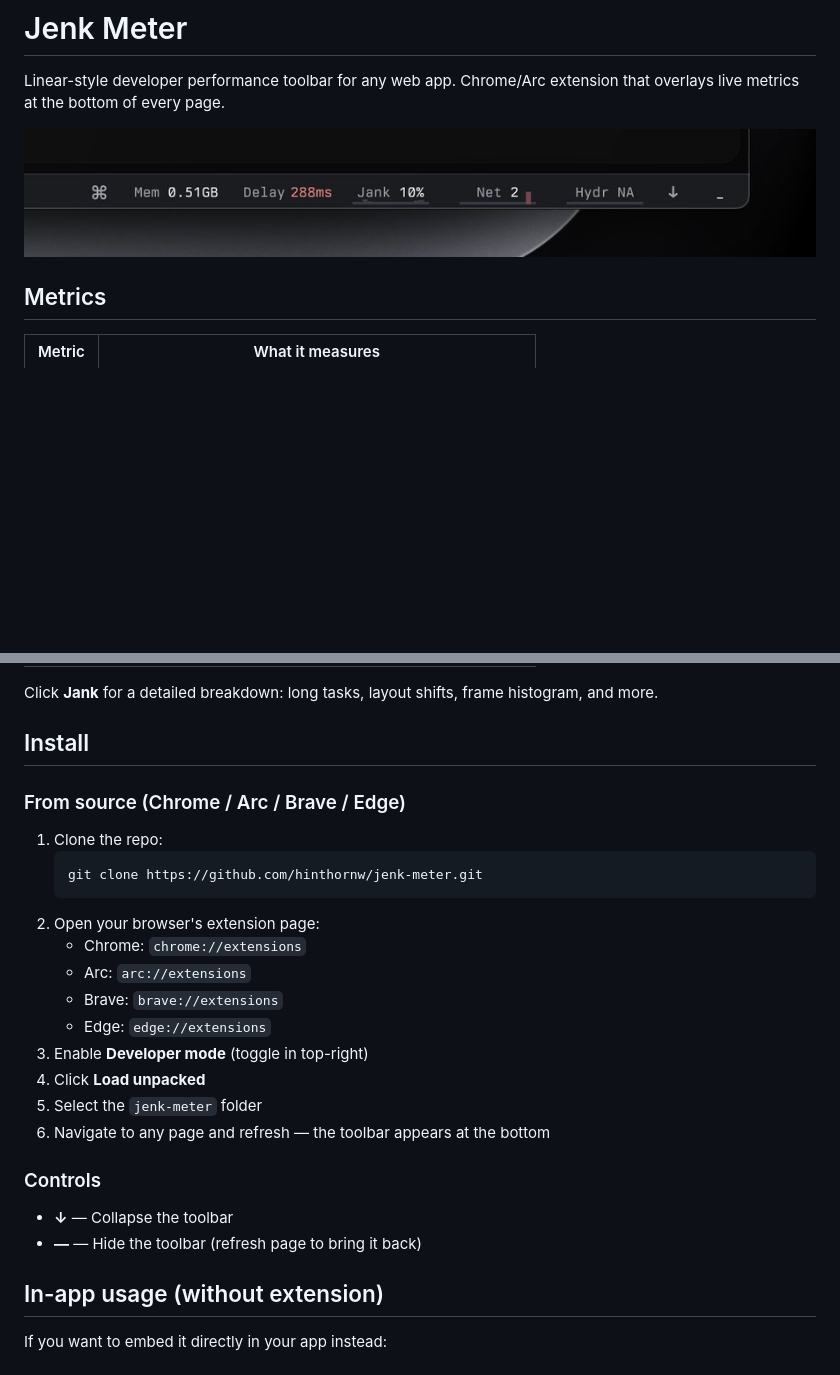
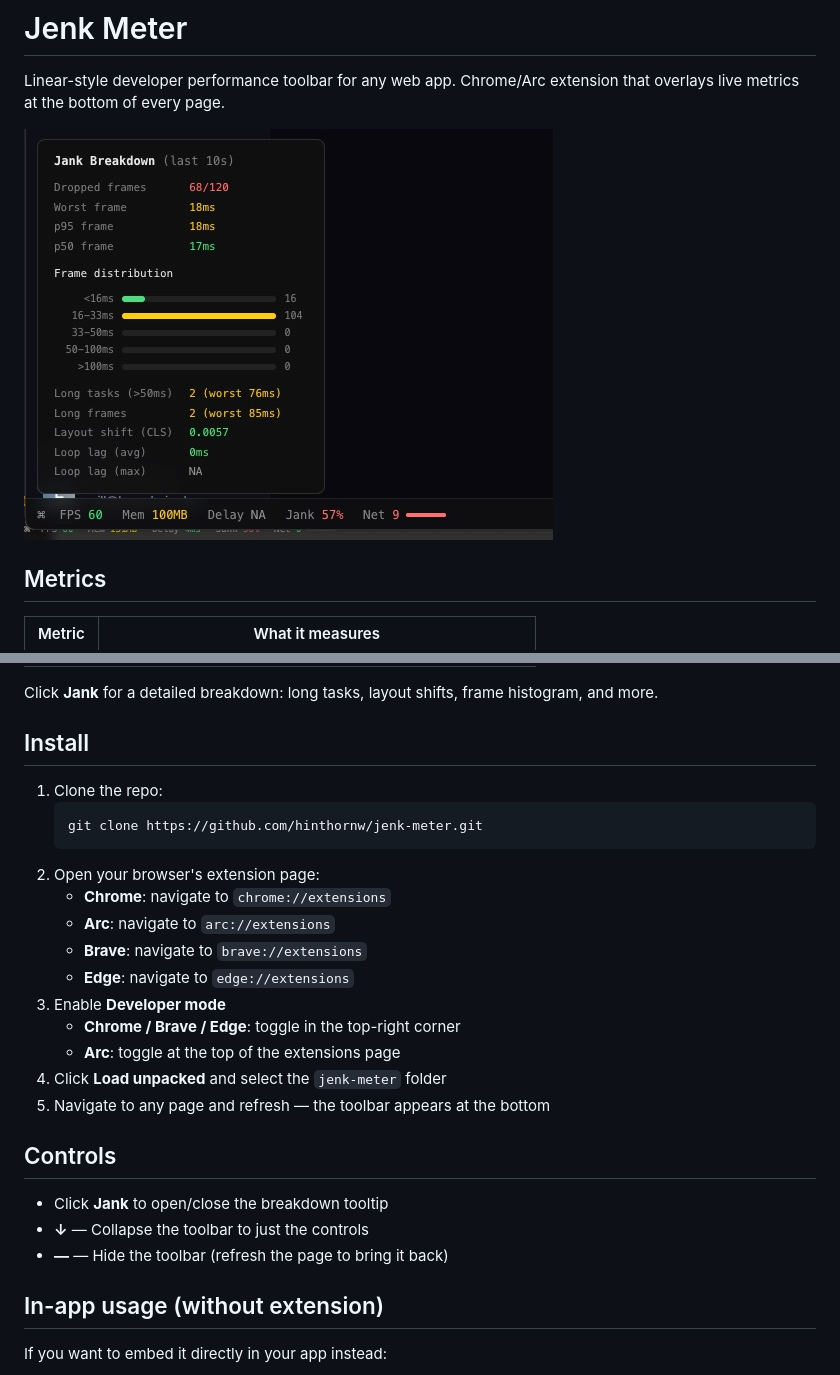
Before and after one commit to hinthornw/jenk-meter, a Markdown page: README.md, 2 parts joined by grey strips. Rendered like a GitHub page; pictures changed too: figures/popup.jpg (added), screenshot.png (deleted); blank space fills up the shorter version.

Commit message:
Update README with actual screenshot and Chrome install instructions
Co-Authored-By: Claude Opus 4.6 (1M context) <noreply@anthropic.com>

````diff
--- a/README.md
+++ b/README.md
@@ -2,7 +2,7 @@
 
 Linear-style developer performance toolbar for any web app. Chrome/Arc extension that overlays live metrics at the bottom of every page.
 
-![screenshot](https://github.com/hinthornw/jenk-meter/raw/main/screenshot.png)
+![screenshot](figures/popup.jpg)
 
 ## Metrics
 
@@ -18,26 +18,26 @@ Click **Jank** for a detailed breakdown: long tasks, layout shifts, frame histog
 
 ## Install
 
-### From source (Chrome / Arc / Brave / Edge)
-
 1. Clone the repo:
    ```
    git clone https://github.com/hinthornw/jenk-meter.git
    ```
 2. Open your browser's extension page:
-   - Chrome: `chrome://extensions`
-   - Arc: `arc://extensions`
-   - Brave: `brave://extensions`
-   - Edge: `edge://extensions`
-3. Enable **Developer mode** (toggle in top-right)
-4. Click **Load unpacked**
-5. Select the `jenk-meter` folder
-6. Navigate to any page and refresh — the toolbar appears at the bottom
+   - **Chrome**: navigate to `chrome://extensions`
+   - **Arc**: navigate to `arc://extensions`
+   - **Brave**: navigate to `brave://extensions`
+   - **Edge**: navigate to `edge://extensions`
+3. Enable **Developer mode**
+   - **Chrome / Brave / Edge**: toggle in the top-right corner
+   - **Arc**: toggle at the top of the extensions page
+4. Click **Load unpacked** and select the `jenk-meter` folder
+5. Navigate to any page and refresh — the toolbar appears at the bottom
 
-### Controls
+## Controls
 
-- **↓** — Collapse the toolbar
-- **—** — Hide the toolbar (refresh page to bring it back)
+- Click **Jank** to open/close the breakdown tooltip
+- **↓** — Collapse the toolbar to just the controls
+- **—** — Hide the toolbar (refresh the page to bring it back)
 
 ## In-app usage (without extension)
 
````
